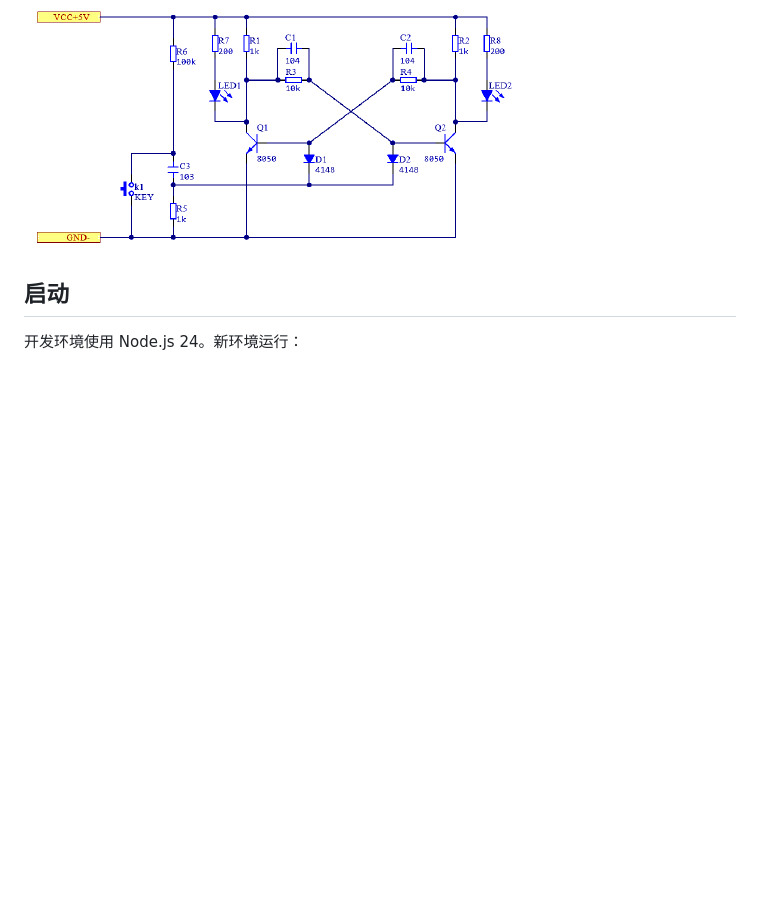
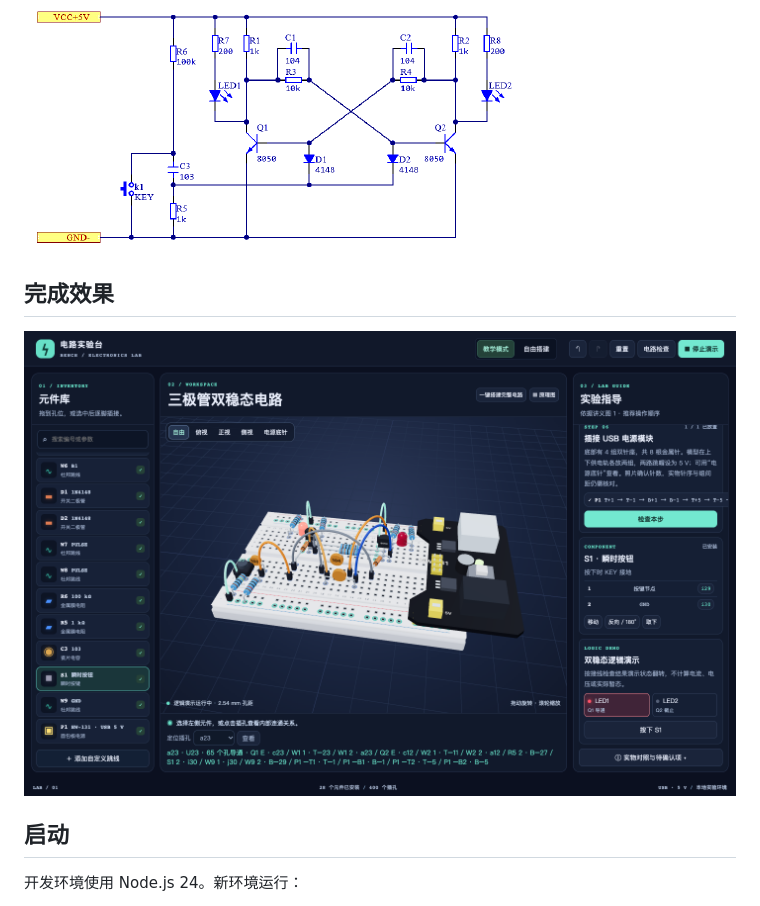
Before and after one commit to untitledwave645-debug/bistable-lab, a Markdown page: README.md, the part around the change. GitHub-like rendering; pictures changed too: docs/images/completed-lab.png (added); blank space fills up the shorter version.

Commit message:
在 README 展示完成效果

```diff
--- a/README.md
+++ b/README.md
@@ -3,6 +3,10 @@
 用真实面包板的孔位来学习《三极管双稳态电路实验》图 1。React、TypeScript、React Three Fiber、Drei、Zustand 和 Vite；仅在本地运行，没有远程服务。
 
 ![三极管双稳态电路原理图](public/schematic.png)
+
+## 完成效果
+
+![完整搭建后的 3D 实验台，处于 LED1 点亮的逻辑演示状态](docs/images/completed-lab.png)
 
 ## 启动
 
```
